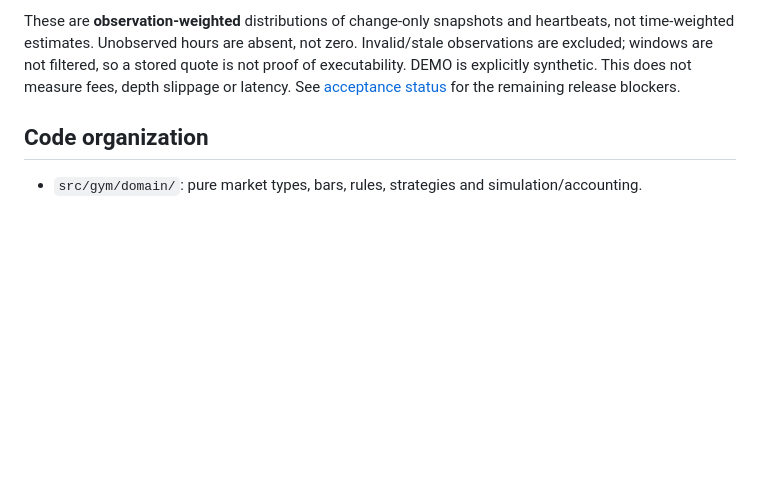
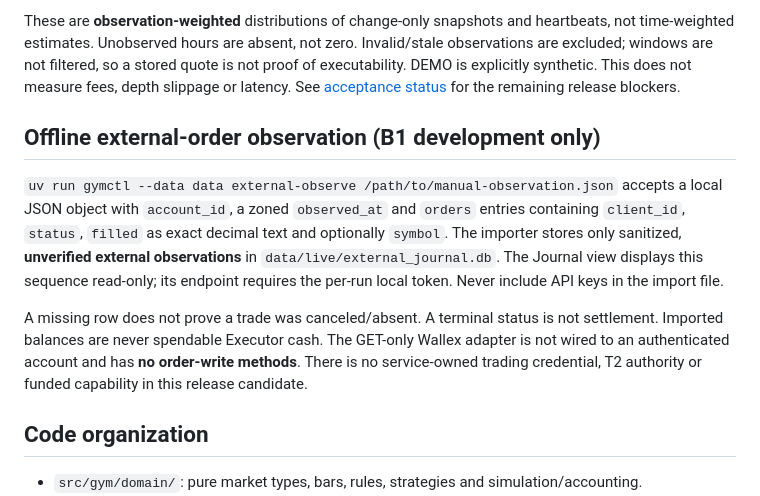
Before and after one commit to AmirrezaFarnamTaheri/Trade, a Markdown page: gym-core/README.md, the part around the change. Rendered like a GitHub page; blank space fills up the shorter version.

Commit message:
docs(b1): explain offline external order import and credential limitations

```diff
--- a/gym-core/README.md
+++ b/gym-core/README.md
@@ -43,6 +43,22 @@ These are **observation-weighted** distributions of change-only snapshots and he
 Unobserved hours are absent, not zero. Invalid/stale observations are excluded; windows are not filtered, so a stored
 quote is not proof of executability. DEMO is explicitly synthetic. This does not measure fees, depth slippage or latency.
 See [acceptance status](docs/acceptance-status.md) for the remaining release blockers.
+
+## Offline external-order observation (B1 development only)
+
+`uv run gymctl --data data external-observe /path/to/manual-observation.json`
+accepts a local JSON object with `account_id`, a zoned `observed_at` and
+`orders` entries containing `client_id`, `status`, `filled` as exact decimal
+text and optionally `symbol`. The importer stores only sanitized,
+**unverified external observations** in `data/live/external_journal.db`. The
+Journal view displays this sequence read-only; its endpoint requires the
+per-run local token. Never include API keys in the import file.
+
+A missing row does not prove a trade was canceled/absent. A terminal status
+is not settlement. Imported balances are never spendable Executor cash. The
+GET-only Wallex adapter is not wired to an authenticated account and has
+**no order-write methods**. There is no service-owned trading credential, T2
+authority or funded capability in this release candidate.
 
 ## Code organization
 
```
Also changed, not shown: executor/docs/b1-progress.md (+8 -0 lines).
